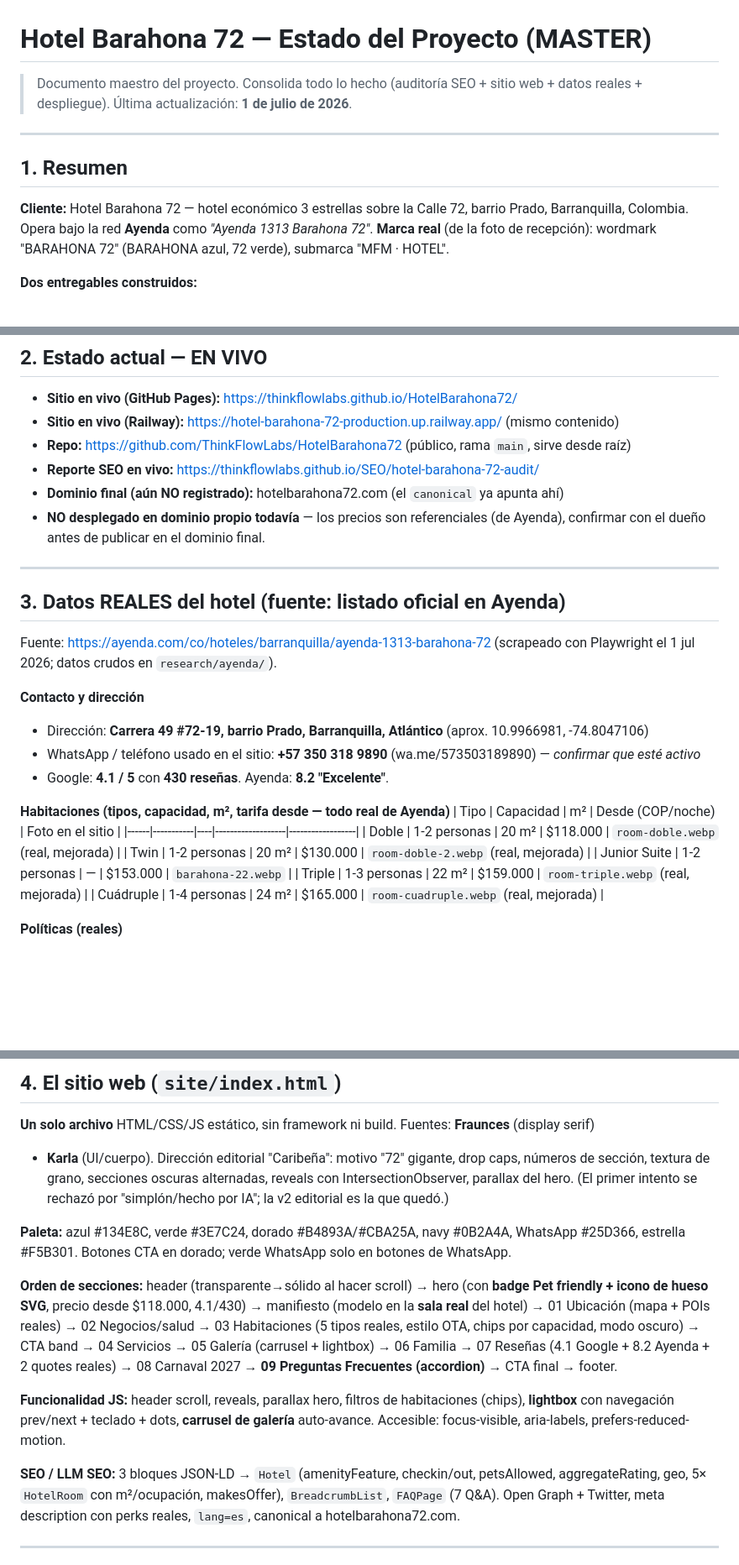
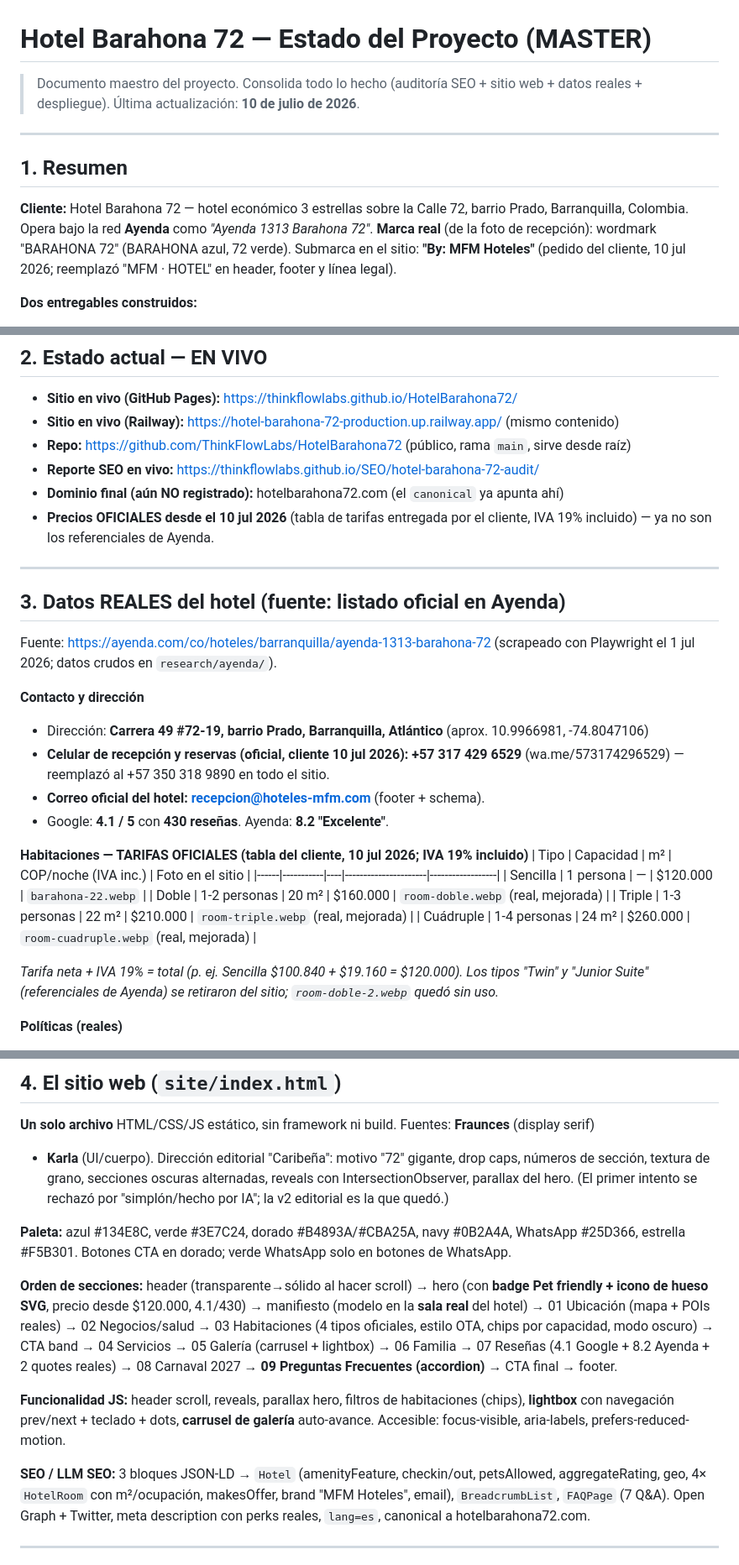
Before and after one commit to ThinkFlowLabs/HotelBarahona72, a Markdown page: project/PROJECT-STATUS.md, 3 parts joined by grey strips. Shown at 84% size. Drawn GitHub-style; blank space fills up the shorter version.

Commit message:
Docs: PROJECT-STATUS con tarifas oficiales, celular y correo del hotel

```diff
--- a/project/PROJECT-STATUS.md
+++ b/project/PROJECT-STATUS.md
@@ -1,7 +1,7 @@
 # Hotel Barahona 72 — Estado del Proyecto (MASTER)
 
 > Documento maestro del proyecto. Consolida todo lo hecho (auditoría SEO + sitio web + datos
-> reales + despliegue). Última actualización: **1 de julio de 2026**.
+> reales + despliegue). Última actualización: **10 de julio de 2026**.
 
 ---
 
@@ -9,8 +9,9 @@
 
 **Cliente:** Hotel Barahona 72 — hotel económico 3 estrellas sobre la Calle 72, barrio Prado,
 Barranquilla, Colombia. Opera bajo la red **Ayenda** como *"Ayenda 1313 Barahona 72"*.
-**Marca real** (de la foto de recepción): wordmark "BARAHONA 72" (BARAHONA azul, 72 verde),
-submarca "MFM · HOTEL".
+**Marca real** (de la foto de recepción): wordmark "BARAHONA 72" (BARAHONA azul, 72 verde).
+Submarca en el sitio: **"By: MFM Hoteles"** (pedido del cliente, 10 jul 2026; reemplazó "MFM · HOTEL"
+en header, footer y línea legal).
 
 **Dos entregables construidos:**
 1. **Auditoría / estrategia SEO de entrada al mercado** (el hotel no tenía web) → reporte HTML.
@@ -28,8 +29,8 @@ landing de Google Ads y destino del perfil de Google Business.
 - **Repo:** https://github.com/ThinkFlowLabs/HotelBarahona72 (público, rama `main`, sirve desde raíz)
 - **Reporte SEO en vivo:** https://thinkflowlabs.github.io/SEO/hotel-barahona-72-audit/
 - **Dominio final (aún NO registrado):** hotelbarahona72.com (el `canonical` ya apunta ahí)
-- **NO desplegado en dominio propio todavía** — los precios son referenciales (de Ayenda), confirmar
-  con el dueño antes de publicar en el dominio final.
+- **Precios OFICIALES desde el 10 jul 2026** (tabla de tarifas entregada por el cliente, IVA 19%
+  incluido) — ya no son los referenciales de Ayenda.
 
 ---
 
@@ -40,17 +41,21 @@ el 1 jul 2026; datos crudos en `research/ayenda/`).
 
 **Contacto y dirección**
 - Dirección: **Carrera 49 #72-19, barrio Prado, Barranquilla, Atlántico** (aprox. 10.9966981, -74.8047106)
-- WhatsApp / teléfono usado en el sitio: **+57 350 318 9890** (wa.me/573503189890) — *confirmar que esté activo*
+- **Celular de recepción y reservas (oficial, cliente 10 jul 2026): +57 317 429 6529**
+  (wa.me/573174296529) — reemplazó al +57 350 318 9890 en todo el sitio.
+- **Correo oficial del hotel: recepcion@hoteles-mfm.com** (footer + schema).
 - Google: **4.1 / 5** con **430 reseñas**. Ayenda: **8.2 "Excelente"**.
 
-**Habitaciones (tipos, capacidad, m², tarifa desde — todo real de Ayenda)**
-| Tipo | Capacidad | m² | Desde (COP/noche) | Foto en el sitio |
-|------|-----------|----|-------------------|------------------|
-| Doble | 1-2 personas | 20 m² | $118.000 | `room-doble.webp` (real, mejorada) |
-| Twin | 1-2 personas | 20 m² | $130.000 | `room-doble-2.webp` (real, mejorada) |
-| Junior Suite | 1-2 personas | — | $153.000 | `barahona-22.webp` |
-| Triple | 1-3 personas | 22 m² | $159.000 | `room-triple.webp` (real, mejorada) |
-| Cuádruple | 1-4 personas | 24 m² | $165.000 | `room-cuadruple.webp` (real, mejorada) |
+**Habitaciones — TARIFAS OFICIALES (tabla del cliente, 10 jul 2026; IVA 19% incluido)**
+| Tipo | Capacidad | m² | COP/noche (IVA inc.) | Foto en el sitio |
+|------|-----------|----|----------------------|------------------|
+| Sencilla | 1 persona | — | $120.000 | `barahona-22.webp` |
+| Doble | 1-2 personas | 20 m² | $160.000 | `room-doble.webp` (real, mejorada) |
+| Triple | 1-3 personas | 22 m² | $210.000 | `room-triple.webp` (real, mejorada) |
+| Cuádruple | 1-4 personas | 24 m² | $260.000 | `room-cuadruple.webp` (real, mejorada) |
+
+*Tarifa neta + IVA 19% = total (p. ej. Sencilla $100.840 + $19.160 = $120.000). Los tipos "Twin" y
+"Junior Suite" (referenciales de Ayenda) se retiraron del sitio; `room-doble-2.webp` quedó sin uso.*
 
 **Políticas (reales)**
 - Check-in **3:00 p.m.** / Check-out **12:00 m.**
@@ -84,8 +89,8 @@ del hero. (El primer intento se rechazó por "simplón/hecho por IA"; la v2 edit
 estrella #F5B301. Botones CTA en dorado; verde WhatsApp solo en botones de WhatsApp.
 
 **Orden de secciones:** header (transparente→sólido al hacer scroll) → hero (con **badge Pet friendly +
-icono de hueso SVG**, precio desde $118.000, 4.1/430) → manifiesto (modelo en la **sala real** del hotel)
-→ 01 Ubicación (mapa + POIs reales) → 02 Negocios/salud → 03 Habitaciones (5 tipos reales, estilo OTA,
+icono de hueso SVG**, precio desde $120.000, 4.1/430) → manifiesto (modelo en la **sala real** del hotel)
+→ 01 Ubicación (mapa + POIs reales) → 02 Negocios/salud → 03 Habitaciones (4 tipos oficiales, estilo OTA,
 chips por capacidad, modo oscuro) → CTA band → 04 Servicios → 05 Galería (carrusel + lightbox) → 06
 Familia → 07 Reseñas (4.1 Google + 8.2 Ayenda + 2 quotes reales) → 08 Carnaval 2027 → **09 Preguntas
 Frecuentes (accordion)** → CTA final → footer.
@@ -95,7 +100,8 @@ con navegación prev/next + teclado + dots, **carrusel de galería** auto-avance
 aria-labels, prefers-reduced-motion.
 
 **SEO / LLM SEO:** 3 bloques JSON-LD → `Hotel` (amenityFeature, checkin/out, petsAllowed,
-aggregateRating, geo, 5× `HotelRoom` con m²/ocupación, makesOffer), `BreadcrumbList`, `FAQPage` (7 Q&A).
+aggregateRating, geo, 4× `HotelRoom` con m²/ocupación, makesOffer, brand "MFM Hoteles", email),
+`BreadcrumbList`, `FAQPage` (7 Q&A).
 Open Graph + Twitter, meta description con perks reales, `lang=es`, canonical a hotelbarahona72.com.
 
 ---
```
Also changed, not shown: other parts of project/PROJECT-STATUS.md (+3 -3 lines).
